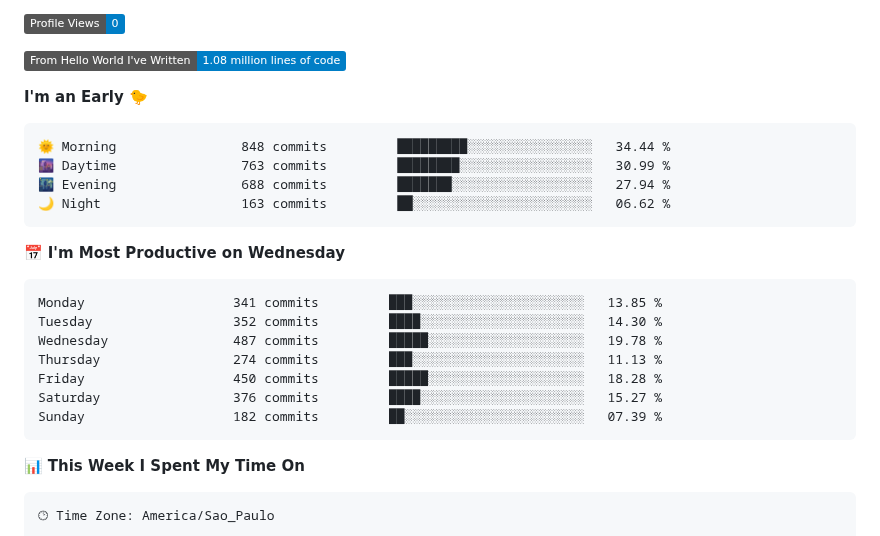
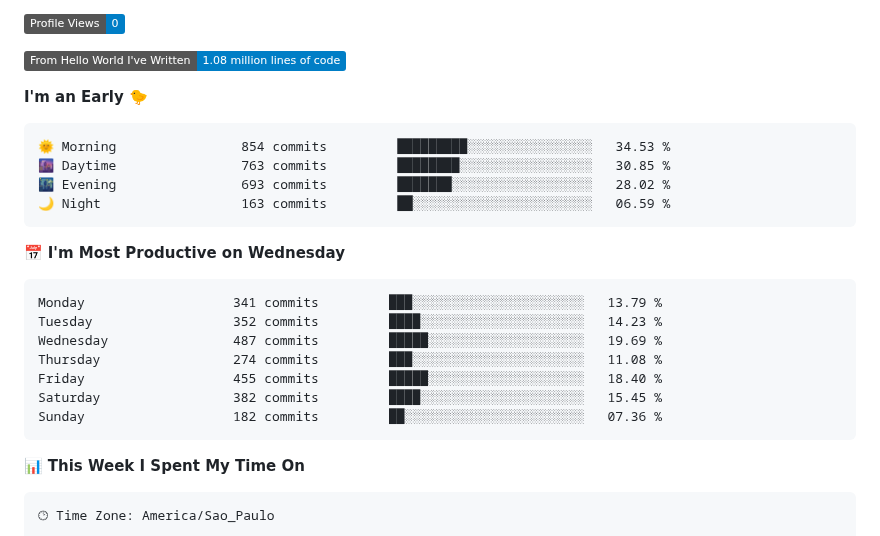
Before and after one commit to unchain0/unchain0, a Markdown page: README.md, the part around one of its changes. GitHub-like rendering; badges without logos.

Commit message:
Updated with Dev Metrics

````diff
--- a/README.md
+++ b/README.md
@@ -39,21 +39,21 @@ Other statistics below ⤵️
 **I'm an Early 🐤**
 
 ```text
-🌞 Morning                848 commits         █████████░░░░░░░░░░░░░░░░   34.44 %
-🌆 Daytime                763 commits         ████████░░░░░░░░░░░░░░░░░   30.99 %
-🌃 Evening                688 commits         ███████░░░░░░░░░░░░░░░░░░   27.94 %
-🌙 Night                  163 commits         ██░░░░░░░░░░░░░░░░░░░░░░░   06.62 %
+🌞 Morning                854 commits         █████████░░░░░░░░░░░░░░░░   34.53 %
+🌆 Daytime                763 commits         ████████░░░░░░░░░░░░░░░░░   30.85 %
+🌃 Evening                693 commits         ███████░░░░░░░░░░░░░░░░░░   28.02 %
+🌙 Night                  163 commits         ██░░░░░░░░░░░░░░░░░░░░░░░   06.59 %
 ```
 📅 **I'm Most Productive on Wednesday**
 
 ```text
-Monday                   341 commits         ███░░░░░░░░░░░░░░░░░░░░░░   13.85 %
-Tuesday                  352 commits         ████░░░░░░░░░░░░░░░░░░░░░   14.30 %
-Wednesday                487 commits         █████░░░░░░░░░░░░░░░░░░░░   19.78 %
-Thursday                 274 commits         ███░░░░░░░░░░░░░░░░░░░░░░   11.13 %
-Friday                   450 commits         █████░░░░░░░░░░░░░░░░░░░░   18.28 %
-Saturday                 376 commits         ████░░░░░░░░░░░░░░░░░░░░░   15.27 %
-Sunday                   182 commits         ██░░░░░░░░░░░░░░░░░░░░░░░   07.39 %
+Monday                   341 commits         ███░░░░░░░░░░░░░░░░░░░░░░   13.79 %
+Tuesday                  352 commits         ████░░░░░░░░░░░░░░░░░░░░░   14.23 %
+Wednesday                487 commits         █████░░░░░░░░░░░░░░░░░░░░   19.69 %
+Thursday                 274 commits         ███░░░░░░░░░░░░░░░░░░░░░░   11.08 %
+Friday                   455 commits         █████░░░░░░░░░░░░░░░░░░░░   18.40 %
+Saturday                 382 commits         ████░░░░░░░░░░░░░░░░░░░░░   15.45 %
+Sunday                   182 commits         ██░░░░░░░░░░░░░░░░░░░░░░░   07.36 %
 ```
 
 
````
Also changed, not shown: other parts of README.md (+2 -2 lines), assets/bar_graph.png.
